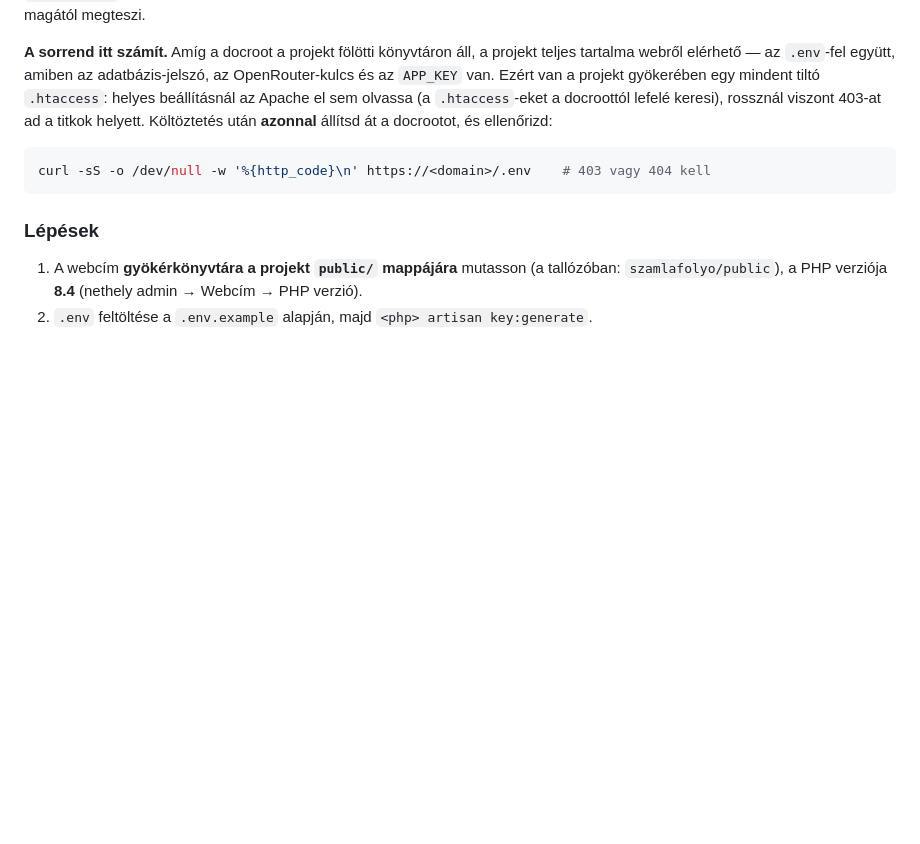
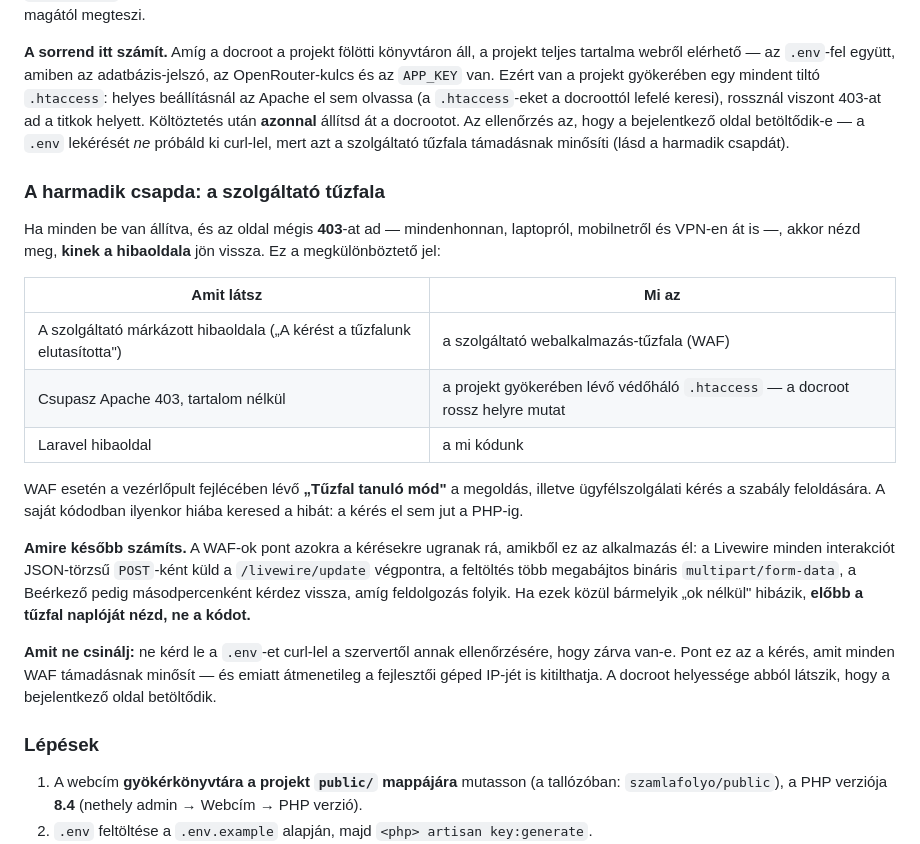
Before and after one commit to spyker55/SzamlaFolyo, a Markdown page: README.md, the part around the change. Drawn GitHub-style; blank space fills up the shorter version.

Commit message:
Record how to tell the host's firewall apart from our own 403
Everything was configured — docroot, certificate for both names, schema, cron —
and the site still answered 403 to every request, from a laptop, from mobile
data and through a VPN alike. The answer was in the page itself: it carried the
provider's branding and said their firewall rejected the request. Not the
docroot, not our .htaccess, not Laravel.

That took hours because each symptom fit a likelier story. The 403 looked like
the document root pointing at the project instead of public/, then like our own
deny-all guard doing its job. The laptop's refused connections looked like an IP
ban. The one signal that separated them was there the whole time and went
unread: whose error page comes back. The README now states that as a table, so
the next person spends a minute on it rather than an afternoon.

Two things follow from it. A web application firewall objects to exactly the
traffic this app is made of — Livewire posts JSON to /livewire/update, uploads
are multi-megabyte multipart bodies, and the inbox polls while work is running —
so when one of those fails for no visible reason, the firewall log comes before
the debugger.

And the check I suggested for the leak window was itself a mistake worth
recording: requesting /.env is the textbook attack signature, and asking for it
is what got the development machine's address banned. Whether the docroot is
right is visible from the login page loading. That advice is now removed from
where it stood and replaced with the reason not to repeat it.

Co-Authored-By: Claude Opus 5 <noreply@anthropic.com>
Claude-Session: https://claude.ai/code/session_01LqDMMnVfubEszaE9PBsPaQ

````diff
--- a/README.md
+++ b/README.md
@@ -125,12 +125,36 @@ projekt teljes tartalma webről elérhető — az `.env`-fel együtt, amiben az
 adatbázis-jelszó, az OpenRouter-kulcs és az `APP_KEY` van. Ezért van a projekt
 gyökerében egy mindent tiltó `.htaccess`: helyes beállításnál az Apache el sem
 olvassa (a `.htaccess`-eket a docroottól lefelé keresi), rossznál viszont 403-at
-ad a titkok helyett. Költöztetés után **azonnal** állítsd át a docrootot, és
-ellenőrizd:
+ad a titkok helyett. Költöztetés után **azonnal** állítsd át a docrootot. Az ellenőrzés az, hogy a
+bejelentkező oldal betöltődik-e — a `.env` lekérését *ne* próbáld ki curl-lel, mert azt a
+szolgáltató tűzfala támadásnak minősíti (lásd a harmadik csapdát).
 
-```bash
-curl -sS -o /dev/null -w '%{http_code}\n' https://<domain>/.env    # 403 vagy 404 kell
-```
+### A harmadik csapda: a szolgáltató tűzfala
+
+Ha minden be van állítva, és az oldal mégis **403**-at ad — mindenhonnan, laptopról,
+mobilnetről és VPN-en át is —, akkor nézd meg, **kinek a hibaoldala** jön vissza. Ez a
+megkülönböztető jel:
+
+| Amit látsz | Mi az |
+|---|---|
+| A szolgáltató márkázott hibaoldala („A kérést a tűzfalunk elutasította") | a szolgáltató webalkalmazás-tűzfala (WAF) |
+| Csupasz Apache 403, tartalom nélkül | a projekt gyökerében lévő védőháló `.htaccess` — a docroot rossz helyre mutat |
+| Laravel hibaoldal | a mi kódunk |
+
+WAF esetén a vezérlőpult fejlécében lévő **„Tűzfal tanuló mód"** a megoldás, illetve
+ügyfélszolgálati kérés a szabály feloldására. A saját kódodban ilyenkor hiába keresed a
+hibát: a kérés el sem jut a PHP-ig.
+
+**Amire később számíts.** A WAF-ok pont azokra a kérésekre ugranak rá, amikből ez az
+alkalmazás él: a Livewire minden interakciót JSON-törzsű `POST`-ként küld a
+`/livewire/update` végpontra, a feltöltés több megabájtos bináris `multipart/form-data`,
+a Beérkező pedig másodpercenként kérdez vissza, amíg feldolgozás folyik. Ha ezek közül
+bármelyik „ok nélkül" hibázik, **előbb a tűzfal naplóját nézd, ne a kódot.**
+
+**Amit ne csinálj:** ne kérd le a `.env`-et curl-lel a szervertől annak ellenőrzésére, hogy
+zárva van-e. Pont ez az a kérés, amit minden WAF támadásnak minősít — és emiatt átmenetileg
+a fejlesztői géped IP-jét is kitilthatja. A docroot helyessége abból látszik, hogy a
+bejelentkező oldal betöltődik.
 
 ### Lépések
 
````
